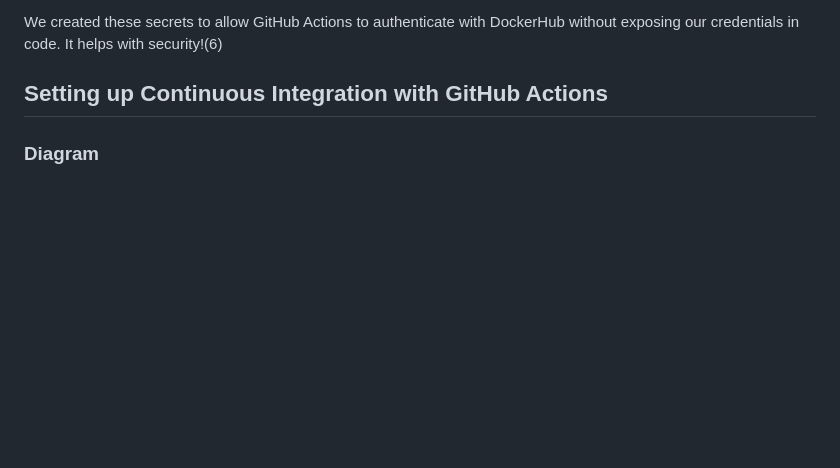
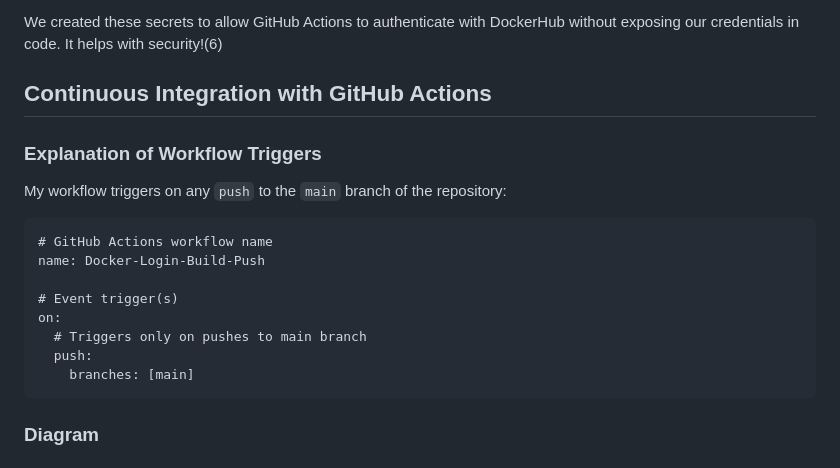
Before and after one commit to WSU-kduncan/cicdf25-Historyvariety, a Markdown page: README-CI.md, the part around the change. GitHub-like rendering; blank space fills up the shorter version.

````diff
--- a/README-CI.md
+++ b/README-CI.md
@@ -71,8 +71,20 @@ If you want to stop the container, run the command: `docker stop <container_id>`
 
 We created these secrets to allow GitHub Actions to authenticate with DockerHub without exposing our credentials in code. It helps with security!(6)
 
-## Setting up Continuous Integration with GitHub Actions
+## Continuous Integration with GitHub Actions
 
+### Explanation of Workflow Triggers
+My workflow triggers on any `push` to the `main` branch of the repository:
+```
+# GitHub Actions workflow name
+name: Docker-Login-Build-Push
+
+# Event trigger(s)
+on:
+  # Triggers only on pushes to main branch
+  push:
+    branches: [main]
+```
 
 ### Diagram
 
````
